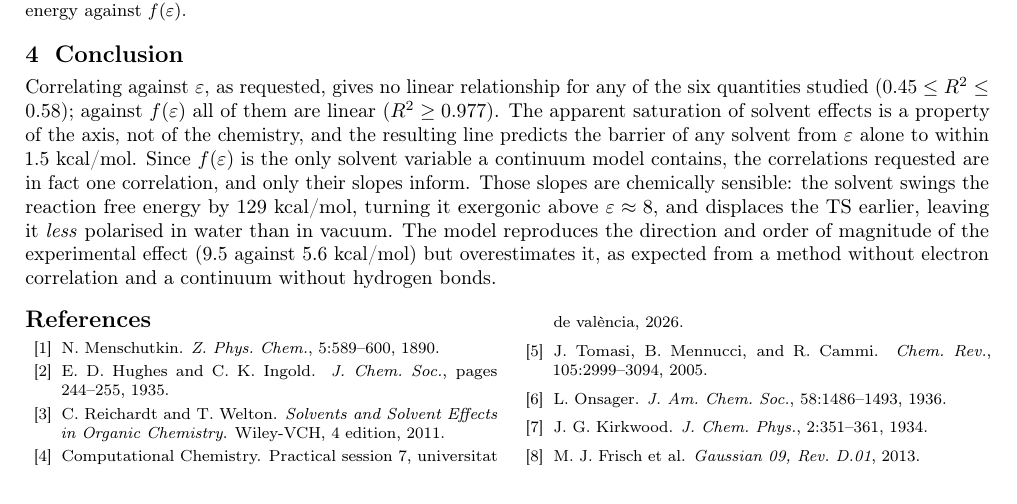
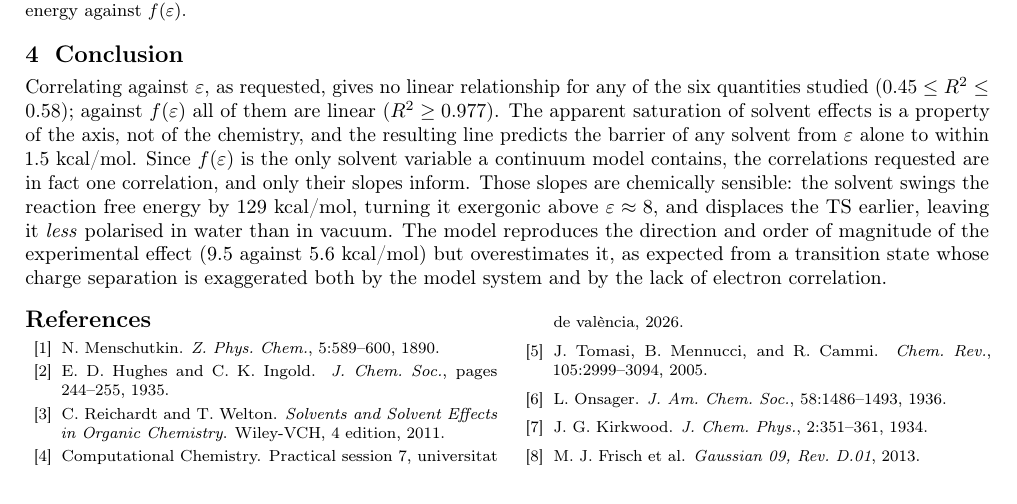
Before and after one commit to AIAYN-creator/Computational-Chemistry, a LaTeX document (sessions/07-solvent-effects/report/source/report.tex): part of page 3 of 4, cut so that both start at the same text. Compiled offline with pdfLaTeX.

Commit message:
S07 report: revised versions, extended report first
The submitted report with its corrected last sentence (PDF and .tex),
the revised 9-page extended version, and a report page that leads with
the extended version and states where every number comes from.

Supervised-by: Claude Opus 5.5 <noreply@anthropic.com>

```diff
--- a/sessions/07-solvent-effects/report/source/report.tex
+++ b/sessions/07-solvent-effects/report/source/report.tex
@@ -247,7 +247,8 @@ turning it exergonic above $\varepsilon \approx 8$, and displaces the TS
 earlier, leaving it \emph{less} polarised in water than in vacuum. The
 model reproduces the direction and order of magnitude of the experimental
 effect (9.5 against 5.6~kcal/mol) but overestimates it, as expected from a
-method without electron correlation and a continuum without hydrogen bonds.
+transition state whose charge separation is exaggerated both by the model
+system and by the lack of electron correlation.
 
 
 {\footnotesize
```
Also changed, not shown: sessions/07-solvent-effects/README.md, sessions/07-solvent-effects/report/README.md, sessions/07-solvent-effects/report/extended/informe_extendido.pdf, sessions/07-solvent-effects/report/extended/preview.png (added), sessions/07-solvent-effects/report/report.pdf.
